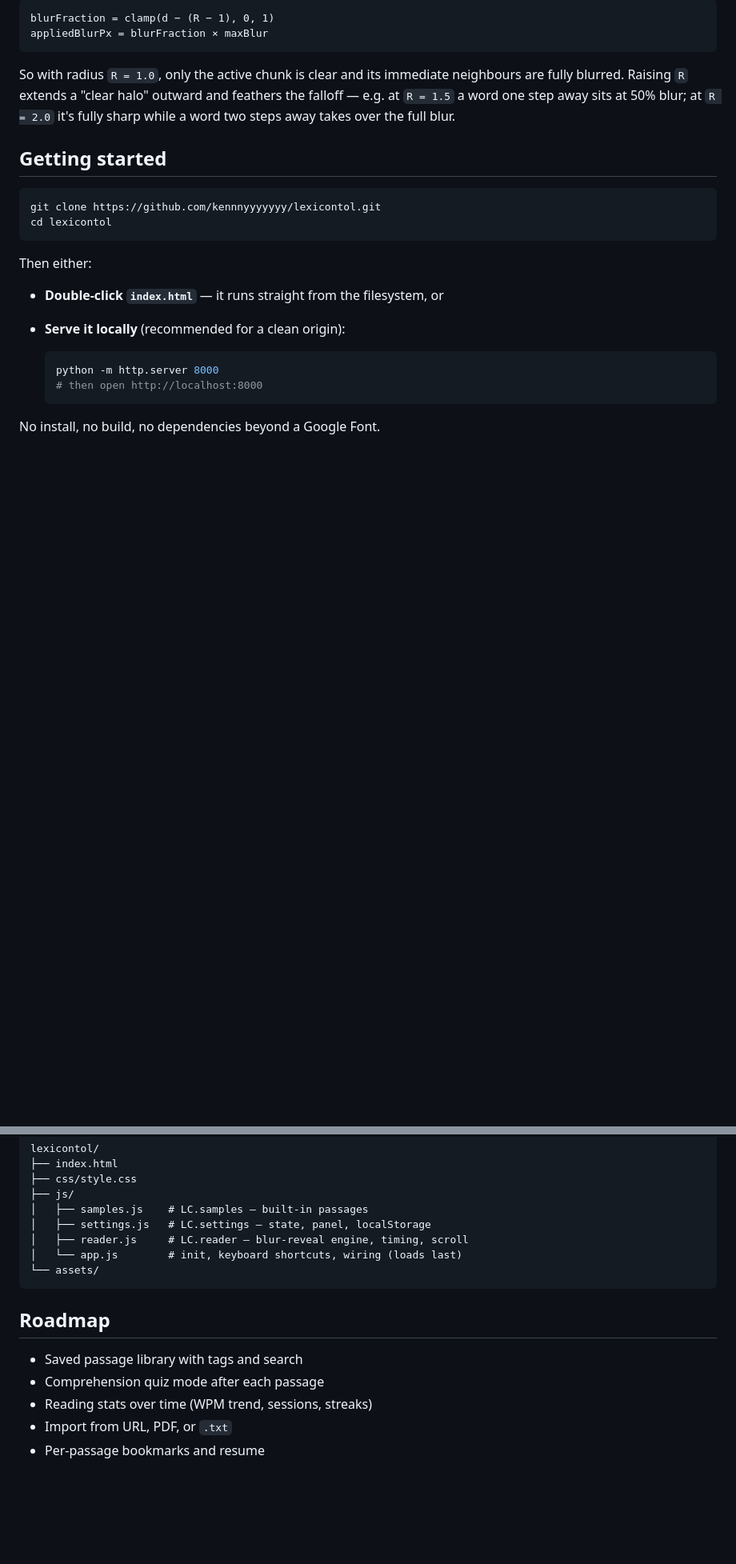
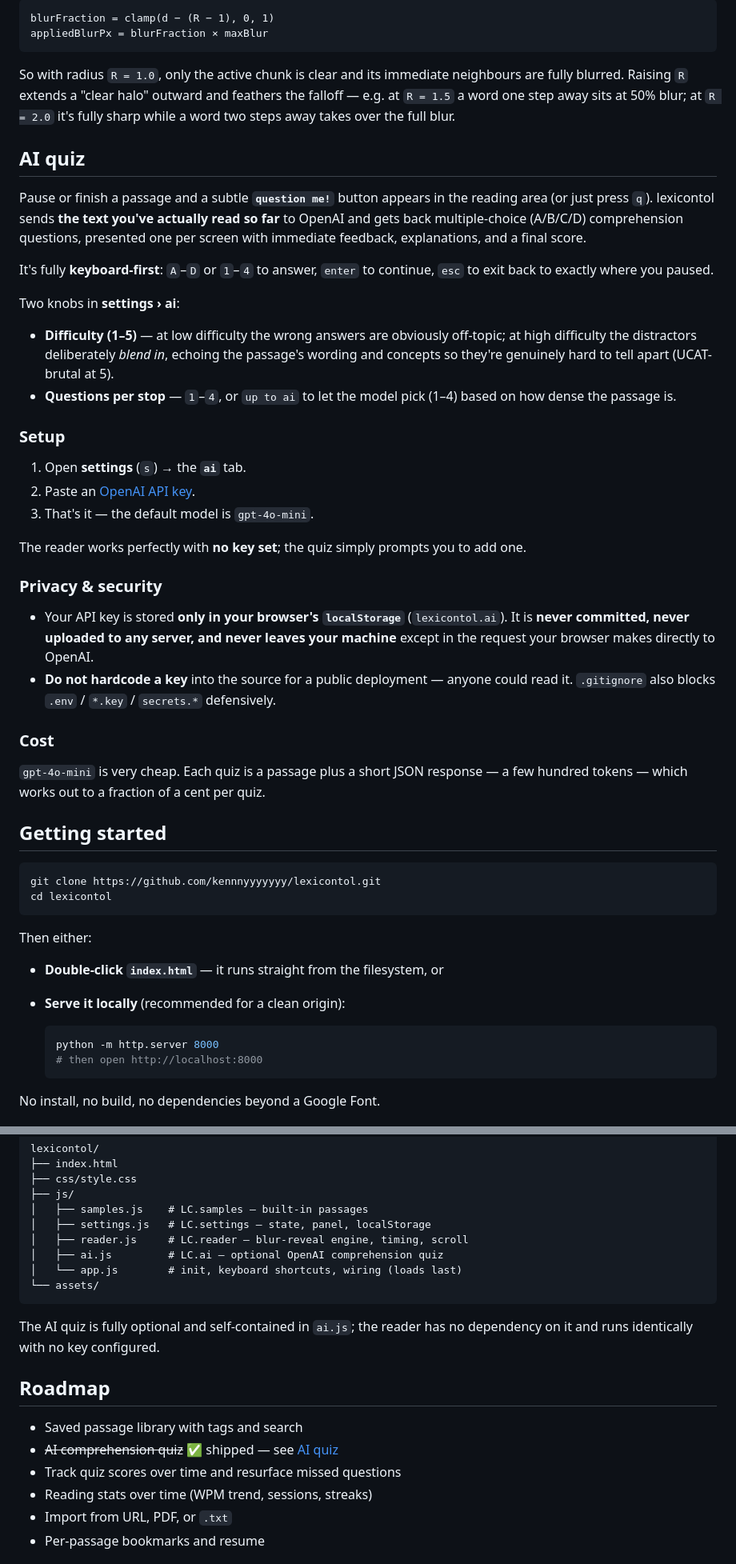
Before and after one commit to kennnyyyyyyy/lexicontol, a Markdown page: README.md, 2 parts joined by grey strips. Shown at 80% size. Rendered like a GitHub page; blank space fills up the shorter version.

Commit message:
docs: readme ai quiz section (setup, privacy, cost)
Co-Authored-By: Claude Opus 4.8 <noreply@anthropic.com>

````diff
--- a/README.md
+++ b/README.md
@@ -86,6 +90,45 @@ So with radius `R = 1.0`, only the active chunk is clear and its immediate neigh
 fully blurred. Raising `R` extends a "clear halo" outward and feathers the falloff — e.g.
 at `R = 1.5` a word one step away sits at 50% blur; at `R = 2.0` it's fully sharp while a
 word two steps away takes over the full blur.
+
+## AI quiz
+
+Pause or finish a passage and a subtle **`question me!`** button appears in the reading
+area (or just press `q`). lexicontol sends **the text you've actually read so far** to
+OpenAI and gets back multiple-choice (A/B/C/D) comprehension questions, presented one per
+screen with immediate feedback, explanations, and a final score.
+
+It's fully **keyboard-first**: `A`–`D` or `1`–`4` to answer, `enter` to continue, `esc` to
+exit back to exactly where you paused.
+
+Two knobs in **settings › ai**:
+
+- **Difficulty (1–5)** — at low difficulty the wrong answers are obviously off-topic; at
+  high difficulty the distractors deliberately *blend in*, echoing the passage's wording
+  and concepts so they're genuinely hard to tell apart (UCAT-brutal at 5).
+- **Questions per stop** — `1`–`4`, or `up to ai` to let the model pick (1–4) based on how
+  dense the passage is.
+
+### Setup
+
+1. Open **settings** (`s`) → the **`ai`** tab.
+2. Paste an [OpenAI API key](https://platform.openai.com/api-keys).
+3. That's it — the default model is `gpt-4o-mini`.
+
+The reader works perfectly with **no key set**; the quiz simply prompts you to add one.
+
+### Privacy & security
+
+- Your API key is stored **only in your browser's `localStorage`** (`lexicontol.ai`). It is
+  **never committed, never uploaded to any server, and never leaves your machine** except
+  in the request your browser makes directly to OpenAI.
+- **Do not hardcode a key** into the source for a public deployment — anyone could read it.
+  `.gitignore` also blocks `.env` / `*.key` / `secrets.*` defensively.
+
+### Cost
+
+`gpt-4o-mini` is very cheap. Each quiz is a passage plus a short JSON response — a few
+hundred tokens — which works out to a fraction of a cent per quiz.
 
 ## Getting started
 
@@ -138,14 +181,19 @@ lexicontol/
 │   ├── samples.js    # LC.samples — built-in passages
 │   ├── settings.js   # LC.settings — state, panel, localStorage
 │   ├── reader.js     # LC.reader — blur-reveal engine, timing, scroll
+│   ├── ai.js         # LC.ai — optional OpenAI comprehension quiz
 │   └── app.js        # init, keyboard shortcuts, wiring (loads last)
 └── assets/
 ```
 
+The AI quiz is fully optional and self-contained in `ai.js`; the reader has no dependency
+on it and runs identically with no key configured.
+
 ## Roadmap
 
 - Saved passage library with tags and search
-- Comprehension quiz mode after each passage
+- ~~AI comprehension quiz~~ ✅ shipped — see [AI quiz](#ai-quiz)
+- Track quiz scores over time and resurface missed questions
 - Reading stats over time (WPM trend, sessions, streaks)
 - Import from URL, PDF, or `.txt`
 - Per-passage bookmarks and resume
````
Also changed, not shown: other parts of README.md (+4 -0 lines).
